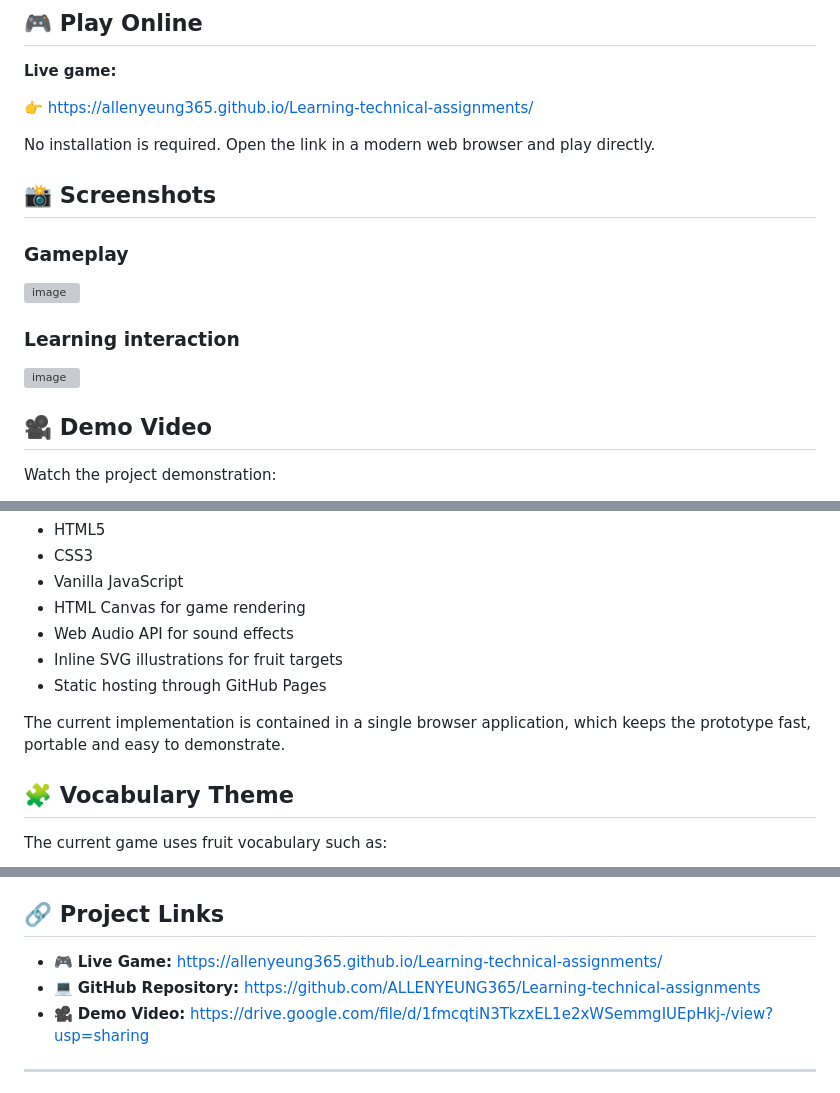
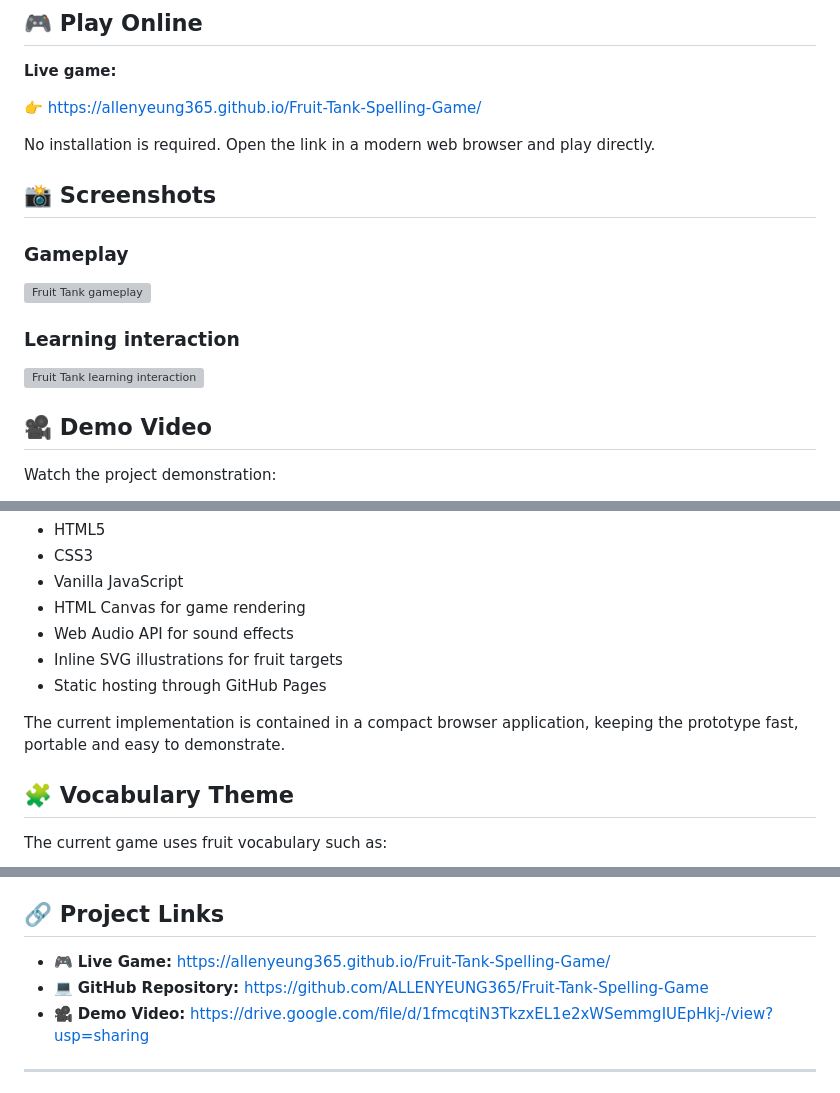
Before and after one commit to ALLENYEUNG365/Learning-technical-assignments, a Markdown page: README.md, 3 parts joined by grey strips. Drawn GitHub-style; grey boxes are pictures that could not be loaded.

Commit message:
Fix Fruit Tank branding and project links

```diff
--- a/README.md
+++ b/README.md
@@ -8,7 +8,7 @@ Fruit Tank Spelling Game is a lightweight educational arcade game that turns Eng
 
 **Live game:**
 
-👉 https://allenyeung365.github.io/Learning-technical-assignments/
+👉 https://allenyeung365.github.io/Fruit-Tank-Spelling-Game/
 
 No installation is required. Open the link in a modern web browser and play directly.
 
@@ -16,13 +16,11 @@ No installation is required. Open the link in a modern web browser and play dire
 
 ### Gameplay
 
-<img width="2734" height="1400" alt="image" src="https://github.com/user-attachments/assets/656b5a01-5234-4508-afb2-4ac2310952c0" />
-
+<img width="2734" height="1400" alt="Fruit Tank gameplay" src="https://github.com/user-attachments/assets/656b5a01-5234-4508-afb2-4ac2310952c0" />
 
 ### Learning interaction
 
-<img width="2736" height="1416" alt="image" src="https://github.com/user-attachments/assets/0852419f-e3b6-46d1-8138-8aabd4023d2e" />
-
+<img width="2736" height="1416" alt="Fruit Tank learning interaction" src="https://github.com/user-attachments/assets/0852419f-e3b6-46d1-8138-8aabd4023d2e" />
 
 ## 🎥 Demo Video
 
@@ -101,7 +99,7 @@ Fruit Tank is intentionally simple and easy to deploy:
 - Inline SVG illustrations for fruit targets
 - Static hosting through GitHub Pages
 
-The current implementation is contained in a single browser application, which keeps the prototype fast, portable and easy to demonstrate.
+The current implementation is contained in a compact browser application, keeping the prototype fast, portable and easy to demonstrate.
 
 ## 🧩 Vocabulary Theme
 
@@ -141,8 +139,8 @@ Interested in building practical technology-enhanced learning experiences that c
 
 ## 🔗 Project Links
 
-- 🎮 **Live Game:** https://allenyeung365.github.io/Learning-technical-assignments/
-- 💻 **GitHub Repository:** https://github.com/ALLENYEUNG365/Learning-technical-assignments
+- 🎮 **Live Game:** https://allenyeung365.github.io/Fruit-Tank-Spelling-Game/
+- 💻 **GitHub Repository:** https://github.com/ALLENYEUNG365/Fruit-Tank-Spelling-Game
 - 🎥 **Demo Video:** https://drive.google.com/file/d/1fmcqtiN3TkzxEL1e2xWSemmgIUEpHkj-/view?usp=sharing
 
 ---
```
